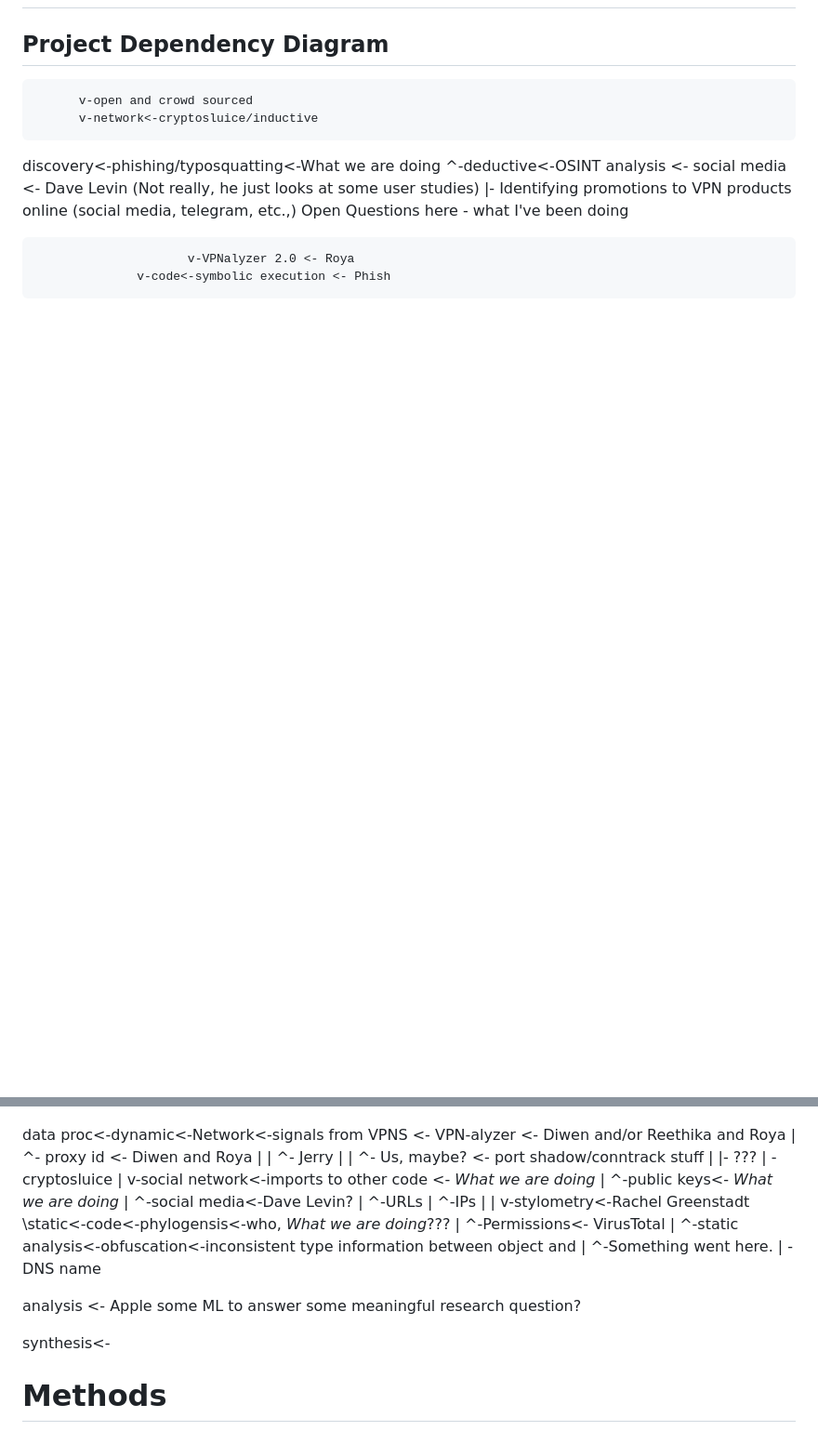
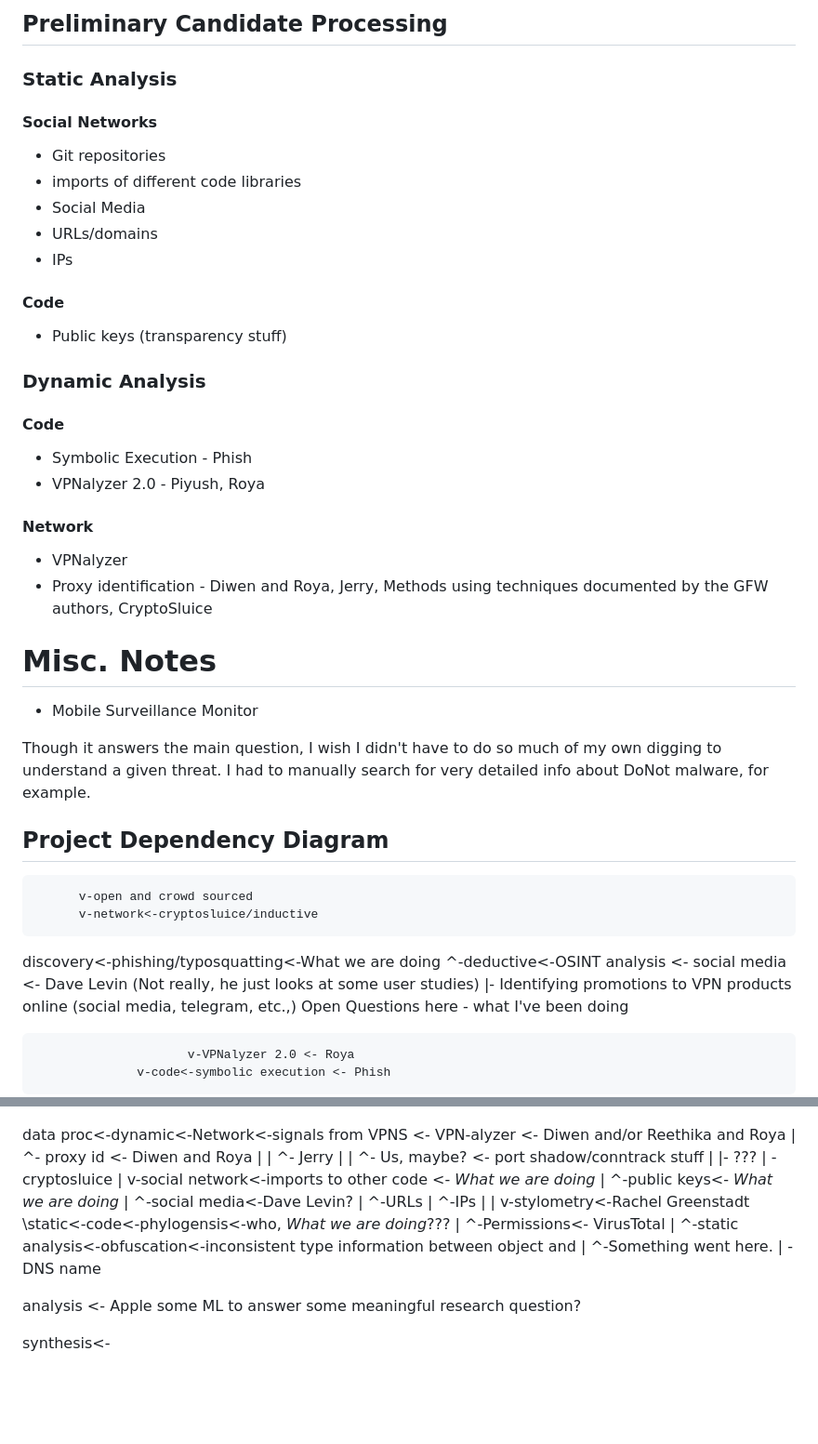
Before and after one commit to bmixonba/vpn-osint, a Markdown page: ResearchPlan.md, 2 parts joined by grey strips. Shown at 93% size. Rendered like a GitHub page; blank space fills up the shorter version.

```diff
--- a/ResearchPlan.md
+++ b/ResearchPlan.md
@@ -65,3 +79,35 @@ In the future, further refinements should be performed and should be applied to
+## Preliminary Candidate Processing
+
+### Static Analysis
+
+#### Social Networks
+
+- Git repositories
+- imports of different code libraries
+- Social Media
+- URLs/domains
+- IPs
+
+#### Code
+
+- Public keys (transparency stuff)
+
+### Dynamic Analysis
+
+#### Code
+- Symbolic Execution - Phish
+- VPNalyzer 2.0 - Piyush, Roya
+
+#### Network
+- VPNalyzer
+- Proxy identification - Diwen and Roya, Jerry, Methods using techniques documented by the GFW authors, CryptoSluice
+
+# Misc. Notes
+
+- Mobile Surveillance Monitor
+
+Though it answers the main question, I wish I didn't have to do so much of my own digging to understand a given threat.
+I had to manually search for very detailed info about DoNot malware, for example.
 
 ## Project Dependency Diagram
 
@@ -86,8 +132,7 @@ data proc<-dynamic<-Network<-signals from VPNS <- VPN-alyzer <- Diwen and/or Ree
          |                        ^-social media<-Dave Levin?
          |                        ^-URLs
          |                        ^-IPs
-         |
-         |       v-stylometry<-Rachel Greenstadt
+         | |       v-stylometry<-Rachel Greenstadt
          \static<-code<-phylogensis<-who, *What we are doing*???
                  |     ^-Permissions<- VirusTotal
                  |     ^-static analysis<-obfuscation<-inconsistent type information between object and
@@ -98,5 +143,3 @@ data proc<-dynamic<-Network<-signals from VPNS <- VPN-alyzer <- Diwen and/or Ree
 analysis <- Apple some ML to answer some meaningful research question?
 
 synthesis<-
-
-# Methods
```
Also changed, not shown: other parts of ResearchPlan.md (+56 -42 lines).
